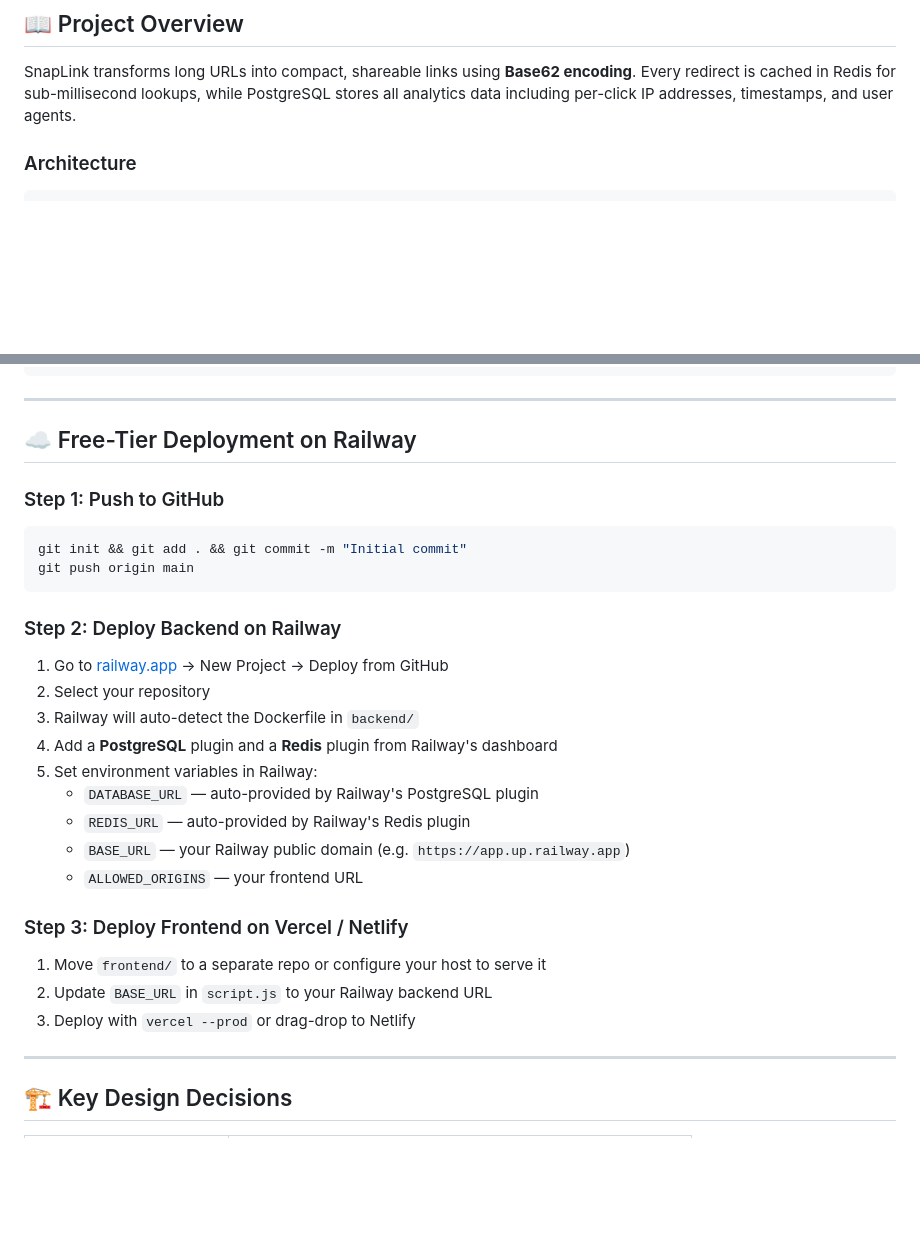
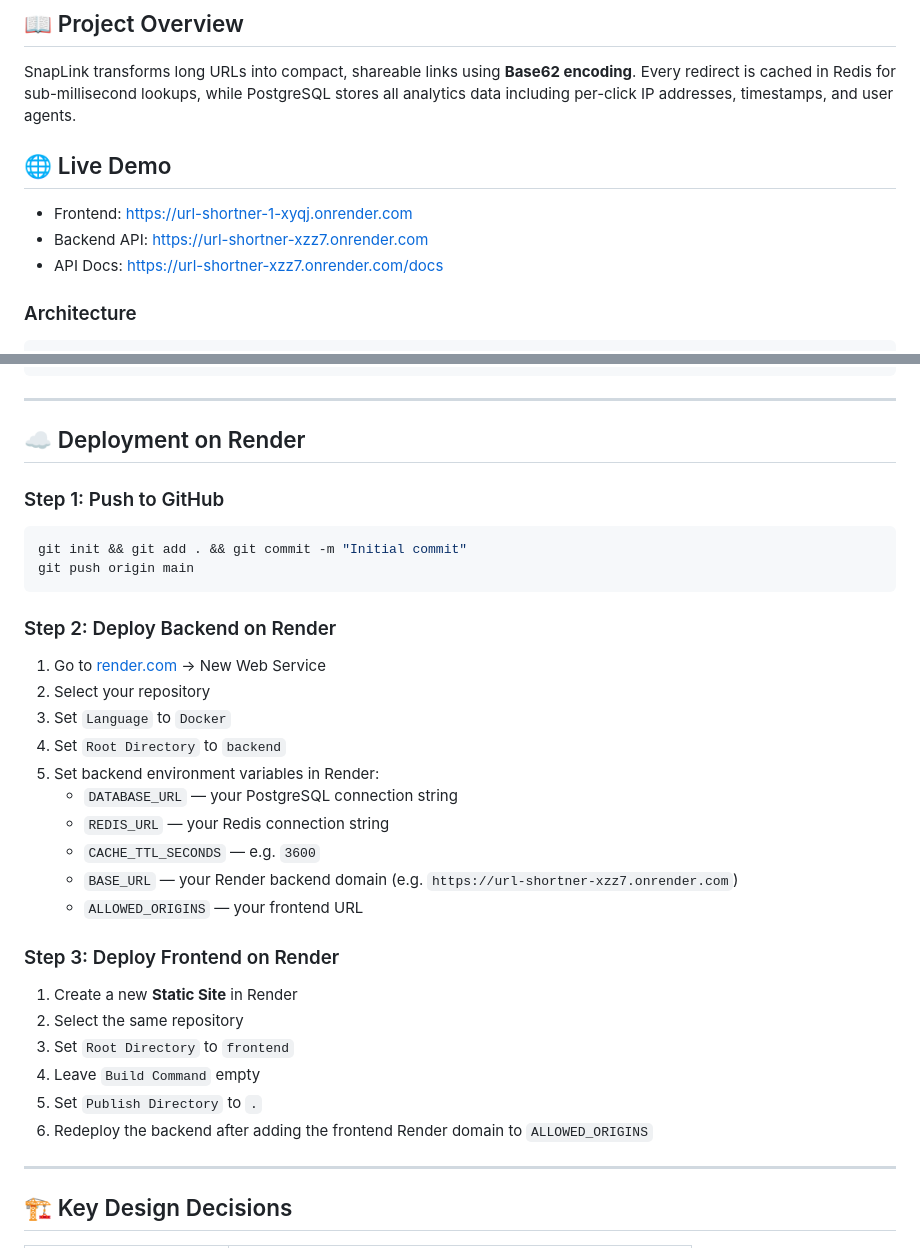
Before and after one commit to Prajjawalsingh87/URL_Shortner, a Markdown page: README.md, 2 parts joined by grey strips. Rendered like a GitHub page; blank space fills up the shorter version.

Commit message:
Live on render

````diff
--- a/README.md
+++ b/README.md
@@ -17,6 +17,12 @@
 ## 📖 Project Overview
 
 SnapLink transforms long URLs into compact, shareable links using **Base62 encoding**. Every redirect is cached in Redis for sub-millisecond lookups, while PostgreSQL stores all analytics data including per-click IP addresses, timestamps, and user agents.
+
+## 🌐 Live Demo
+
+- Frontend: https://url-shortner-1-xyqj.onrender.com
+- Backend API: https://url-shortner-xzz7.onrender.com
+- API Docs: https://url-shortner-xzz7.onrender.com/docs
 
 ### Architecture
 
@@ -234,7 +240,7 @@ CREATE TABLE clicks (
 
 ---
 
-## ☁️ Free-Tier Deployment on Railway
+## ☁️ Deployment on Render
 
 ### Step 1: Push to GitHub
 ```bash
@@ -242,21 +248,25 @@ git init && git add . && git commit -m "Initial commit"
 git push origin main
 ```
 
-### Step 2: Deploy Backend on Railway
-1. Go to [railway.app](https://railway.app) → New Project → Deploy from GitHub
+### Step 2: Deploy Backend on Render
+1. Go to [render.com](https://render.com) → New Web Service
 2. Select your repository
-3. Railway will auto-detect the Dockerfile in `backend/`
-4. Add a **PostgreSQL** plugin and a **Redis** plugin from Railway's dashboard
-5. Set environment variables in Railway:
-   - `DATABASE_URL` — auto-provided by Railway's PostgreSQL plugin
-   - `REDIS_URL` — auto-provided by Railway's Redis plugin
-   - `BASE_URL` — your Railway public domain (e.g. `https://app.up.railway.app`)
+3. Set `Language` to `Docker`
+4. Set `Root Directory` to `backend`
+5. Set backend environment variables in Render:
+   - `DATABASE_URL` — your PostgreSQL connection string
+   - `REDIS_URL` — your Redis connection string
+   - `CACHE_TTL_SECONDS` — e.g. `3600`
+   - `BASE_URL` — your Render backend domain (e.g. `https://url-shortner-xzz7.onrender.com`)
    - `ALLOWED_ORIGINS` — your frontend URL
 
-### Step 3: Deploy Frontend on Vercel / Netlify
-1. Move `frontend/` to a separate repo or configure your host to serve it
-2. Update `BASE_URL` in `script.js` to your Railway backend URL
-3. Deploy with `vercel --prod` or drag-drop to Netlify
+### Step 3: Deploy Frontend on Render
+1. Create a new **Static Site** in Render
+2. Select the same repository
+3. Set `Root Directory` to `frontend`
+4. Leave `Build Command` empty
+5. Set `Publish Directory` to `.`
+6. Redeploy the backend after adding the frontend Render domain to `ALLOWED_ORIGINS`
 
 ---
 
````
